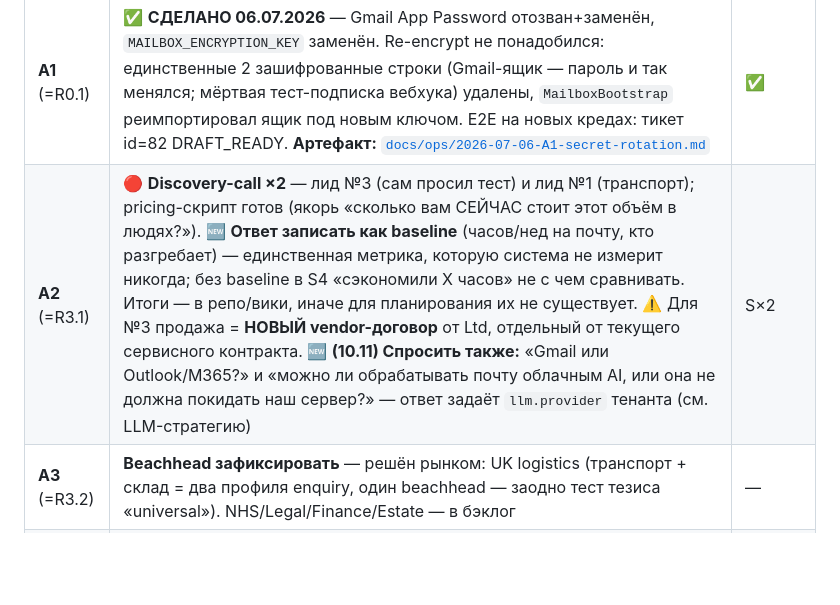
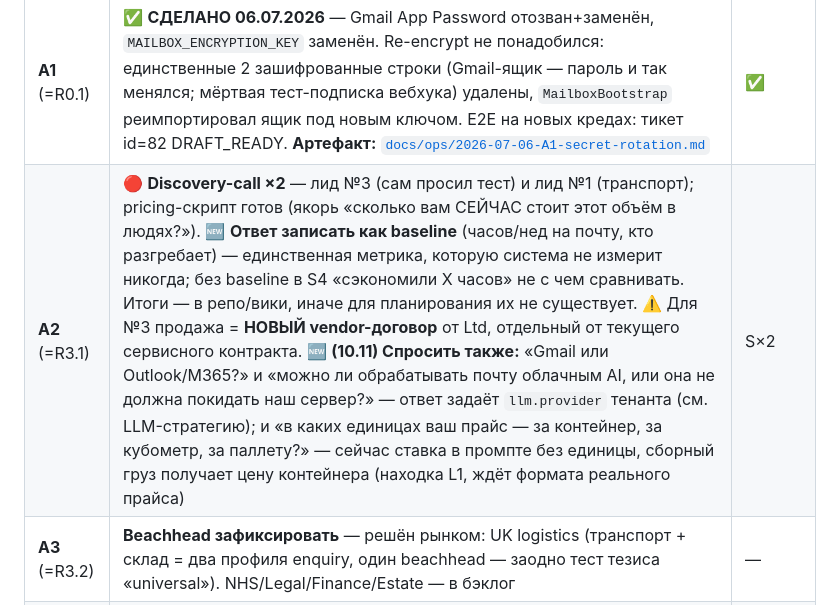
Before and after one commit to olegskel7-wq/smart-freight-inbox, a Markdown page: ROADMAP.md, the part around the change. Drawn GitHub-style; blank space fills up the shorter version.

Commit message:
docs(roadmap): ask on the discovery call which unit the client's rate sheet uses

```diff
--- a/ROADMAP.md
+++ b/ROADMAP.md
@@ -126,7 +126,7 @@ IMAP IDLE → Qwen 2.5 (extraction) → Llama 3.1 (drafting) → Human review
 | # | Пункт | Усилие |
 |---|-------|--------|
 | **A1** (=R0.1) | ✅ **СДЕЛАНО 06.07.2026** — Gmail App Password отозван+заменён, `MAILBOX_ENCRYPTION_KEY` заменён. Re-encrypt не понадобился: единственные 2 зашифрованные строки (Gmail-ящик — пароль и так менялся; мёртвая тест-подписка вебхука) удалены, `MailboxBootstrap` реимпортировал ящик под новым ключом. E2E на новых кредах: тикет id=82 DRAFT_READY. **Артефакт:** [`docs/ops/2026-07-06-A1-secret-rotation.md`](docs/ops/2026-07-06-A1-secret-rotation.md) | ✅ |
-| **A2** (=R3.1) | 🔴 **Discovery-call ×2** — лид №3 (сам просил тест) и лид №1 (транспорт); pricing-скрипт готов (якорь «сколько вам СЕЙЧАС стоит этот объём в людях?»). 🆕 **Ответ записать как baseline** (часов/нед на почту, кто разгребает) — единственная метрика, которую система не измерит никогда; без baseline в S4 «сэкономили X часов» не с чем сравнивать. Итоги — в репо/вики, иначе для планирования их не существует. ⚠️ Для №3 продажа = **НОВЫЙ vendor-договор** от Ltd, отдельный от текущего сервисного контракта. 🆕 **(10.11) Спросить также:** «Gmail или Outlook/M365?» и «можно ли обрабатывать почту облачным AI, или она не должна покидать наш сервер?» — ответ задаёт `llm.provider` тенанта (см. LLM-стратегию) | S×2 |
+| **A2** (=R3.1) | 🔴 **Discovery-call ×2** — лид №3 (сам просил тест) и лид №1 (транспорт); pricing-скрипт готов (якорь «сколько вам СЕЙЧАС стоит этот объём в людях?»). 🆕 **Ответ записать как baseline** (часов/нед на почту, кто разгребает) — единственная метрика, которую система не измерит никогда; без baseline в S4 «сэкономили X часов» не с чем сравнивать. Итоги — в репо/вики, иначе для планирования их не существует. ⚠️ Для №3 продажа = **НОВЫЙ vendor-договор** от Ltd, отдельный от текущего сервисного контракта. 🆕 **(10.11) Спросить также:** «Gmail или Outlook/M365?» и «можно ли обрабатывать почту облачным AI, или она не должна покидать наш сервер?» — ответ задаёт `llm.provider` тенанта (см. LLM-стратегию); и «в каких единицах ваш прайс — за контейнер, за кубометр, за паллету?» — сейчас ставка в промпте без единицы, сборный груз получает цену контейнера (находка L1, ждёт формата реального прайса) | S×2 |
 | **A3** (=R3.2) | **Beachhead зафиксировать** — решён рынком: UK logistics (транспорт + склад = два профиля enquiry, один beachhead — заодно тест тезиса «universal»). NHS/Legal/Finance/Estate — в бэклог | — |
 | **A4** 🆕 | **Юридический минимум:** одностраничное пилотное соглашение + **DPA** (обработка чужой клиентской почты = Ltd является data processor) + проверить **ICO data protection fee** (~£40–60/год, требование закона — продукт «про GDPR» без ICO-регистрации хуже, чем без HSTS). В соглашении сразу: строка ожиданий по поддержке («пилот, best-effort, ответ в течение рабочего дня») + **дата/условия перехода на полную цену** — иначе бесплатный пилот станет бессрочным. 🆕 **(10.11)** Тенант на облачном LLM → Anthropic в DPA как субпроцессор + регион обработки и механизм передачи данных из UK (проверить `inference_geo` / Bedrock London) | S |
 
```
